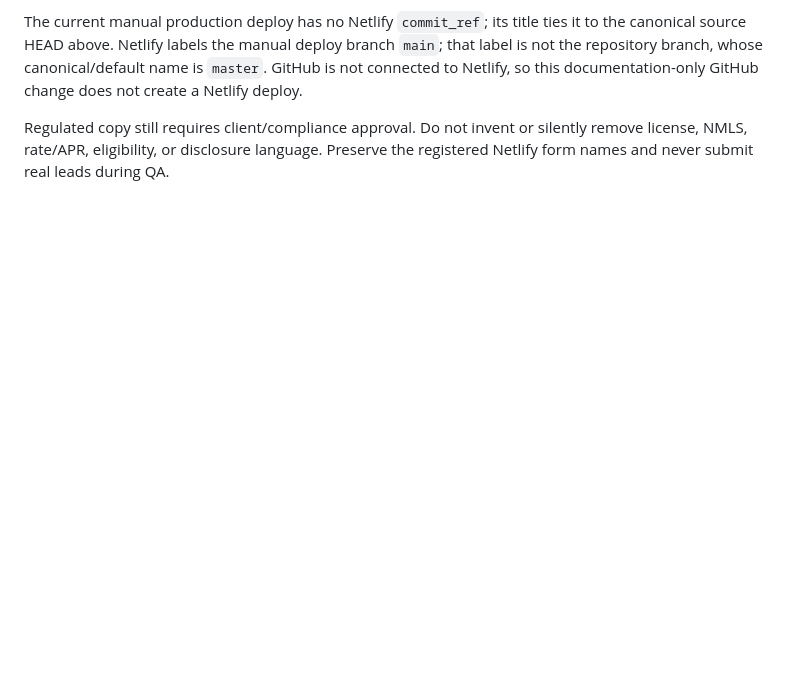
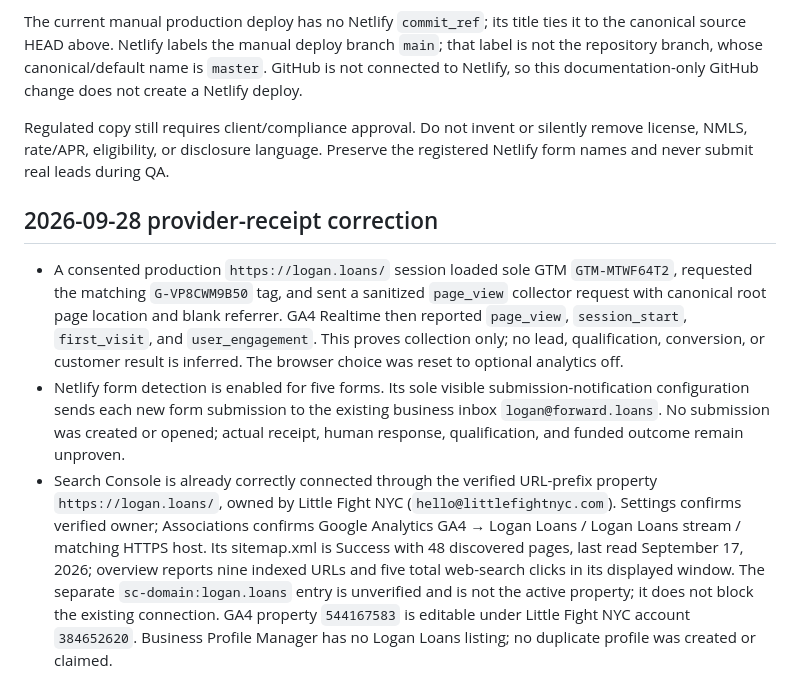
Before and after one commit to omgitsthedm/logan-loans, a Markdown page: SOURCE_OF_TRUTH.md, the part around the change. Rendered like a GitHub page; blank space fills up the shorter version.

Commit message:
docs: verify Little Fight Google ownership and provider receipts [skip ci] [skip netlify]

```diff
--- a/SOURCE_OF_TRUTH.md
+++ b/SOURCE_OF_TRUTH.md
@@ -36,3 +36,9 @@ Verified: 2026-09-28
 The current manual production deploy has no Netlify `commit_ref`; its title ties it to the canonical source HEAD above. Netlify labels the manual deploy branch `main`; that label is not the repository branch, whose canonical/default name is `master`. GitHub is not connected to Netlify, so this documentation-only GitHub change does not create a Netlify deploy.
 
 Regulated copy still requires client/compliance approval. Do not invent or silently remove license, NMLS, rate/APR, eligibility, or disclosure language. Preserve the registered Netlify form names and never submit real leads during QA.
+
+## 2026-09-28 provider-receipt correction
+
+- A consented production `https://logan.loans/` session loaded sole GTM `GTM-MTWF64T2`, requested the matching `G-VP8CWM9B50` tag, and sent a sanitized `page_view` collector request with canonical root page location and blank referrer. GA4 Realtime then reported `page_view`, `session_start`, `first_visit`, and `user_engagement`. This proves collection only; no lead, qualification, conversion, or customer result is inferred. The browser choice was reset to optional analytics off.
+- Netlify form detection is enabled for five forms. Its sole visible submission-notification configuration sends each new form submission to the existing business inbox `logan@forward.loans`. No submission was created or opened; actual receipt, human response, qualification, and funded outcome remain unproven.
+- Search Console is already correctly connected through the verified URL-prefix property `https://logan.loans/`, owned by Little Fight NYC (`hello@littlefightnyc.com`). Settings confirms verified owner; Associations confirms Google Analytics GA4 → Logan Loans / Logan Loans stream / matching HTTPS host. Its sitemap.xml is Success with 48 discovered pages, last read September 17, 2026; overview reports nine indexed URLs and five total web-search clicks in its displayed window. The separate `sc-domain:logan.loans` entry is unverified and is not the active property; it does not block the existing connection. GA4 property `544167583` is editable under Little Fight NYC account `384652620`. Business Profile Manager has no Logan Loans listing; no duplicate profile was created or claimed.
```
